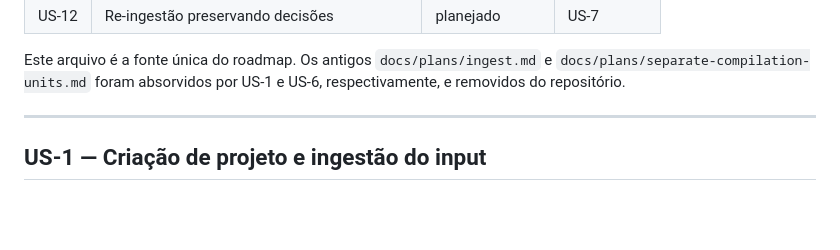
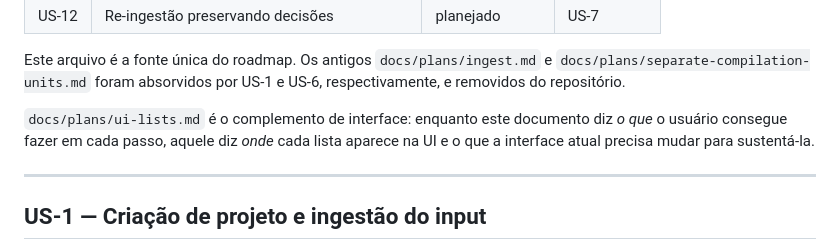
Before and after one commit to mkanada/syntaxbridge, a Markdown page: docs/plans/User Steps.md, the part around the change. Rendered like a GitHub page; blank space fills up the shorter version.

```diff
--- a/docs/plans/User Steps.md
+++ b/docs/plans/User Steps.md
@@ -39,6 +39,10 @@ verificáveis, e não como intenções.
 Este arquivo é a fonte única do roadmap. Os antigos `docs/plans/ingest.md` e
 `docs/plans/separate-compilation-units.md` foram absorvidos por US-1 e US-6,
 respectivamente, e removidos do repositório.
+
+`docs/plans/ui-lists.md` é o complemento de interface: enquanto este documento
+diz *o que* o usuário consegue fazer em cada passo, aquele diz *onde* cada lista
+aparece na UI e o que a interface atual precisa mudar para sustentá-la.
 
 ---
 
```
Also changed, not shown: docs/plans/ui-lists.md (added, +246 -0 lines).
